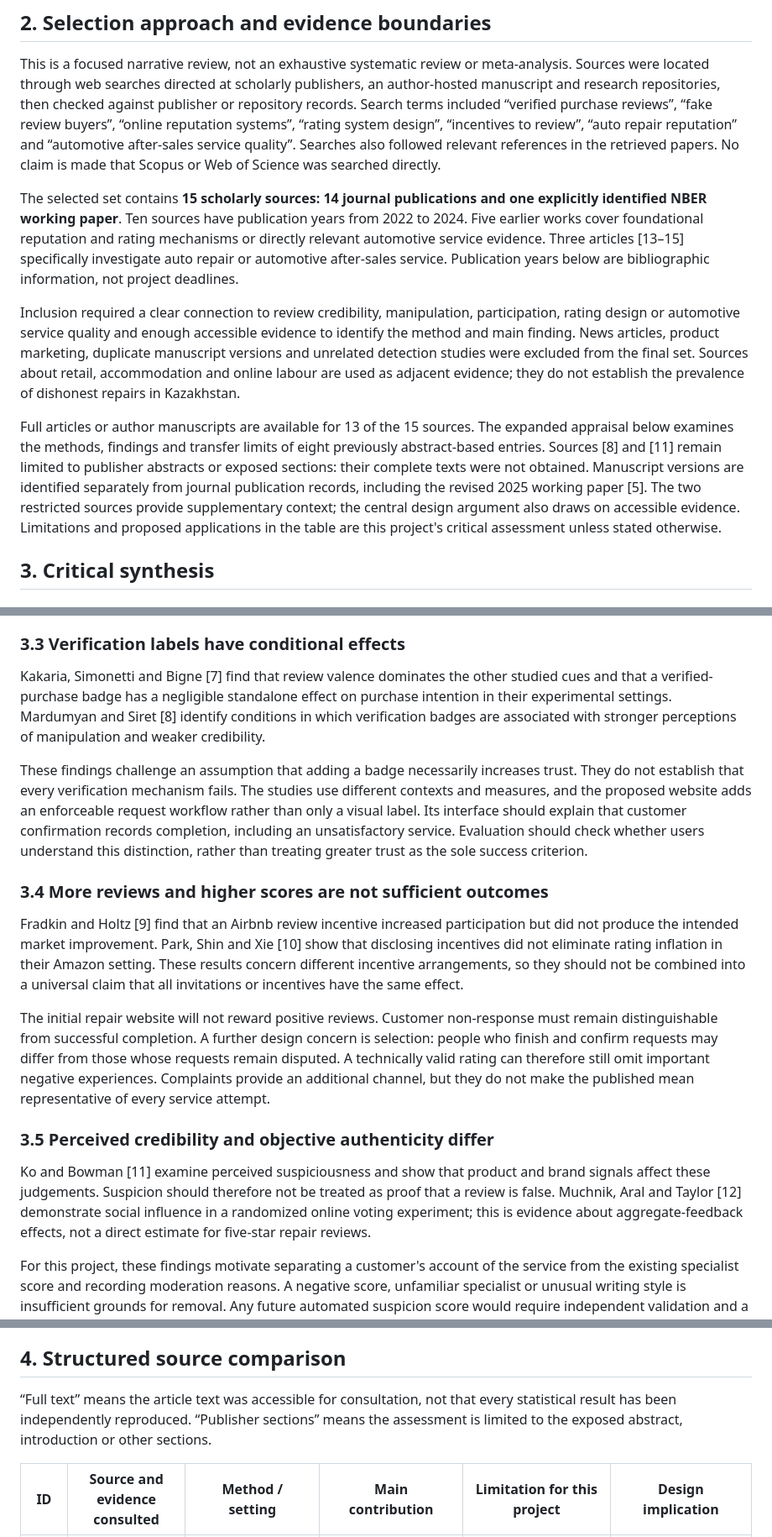
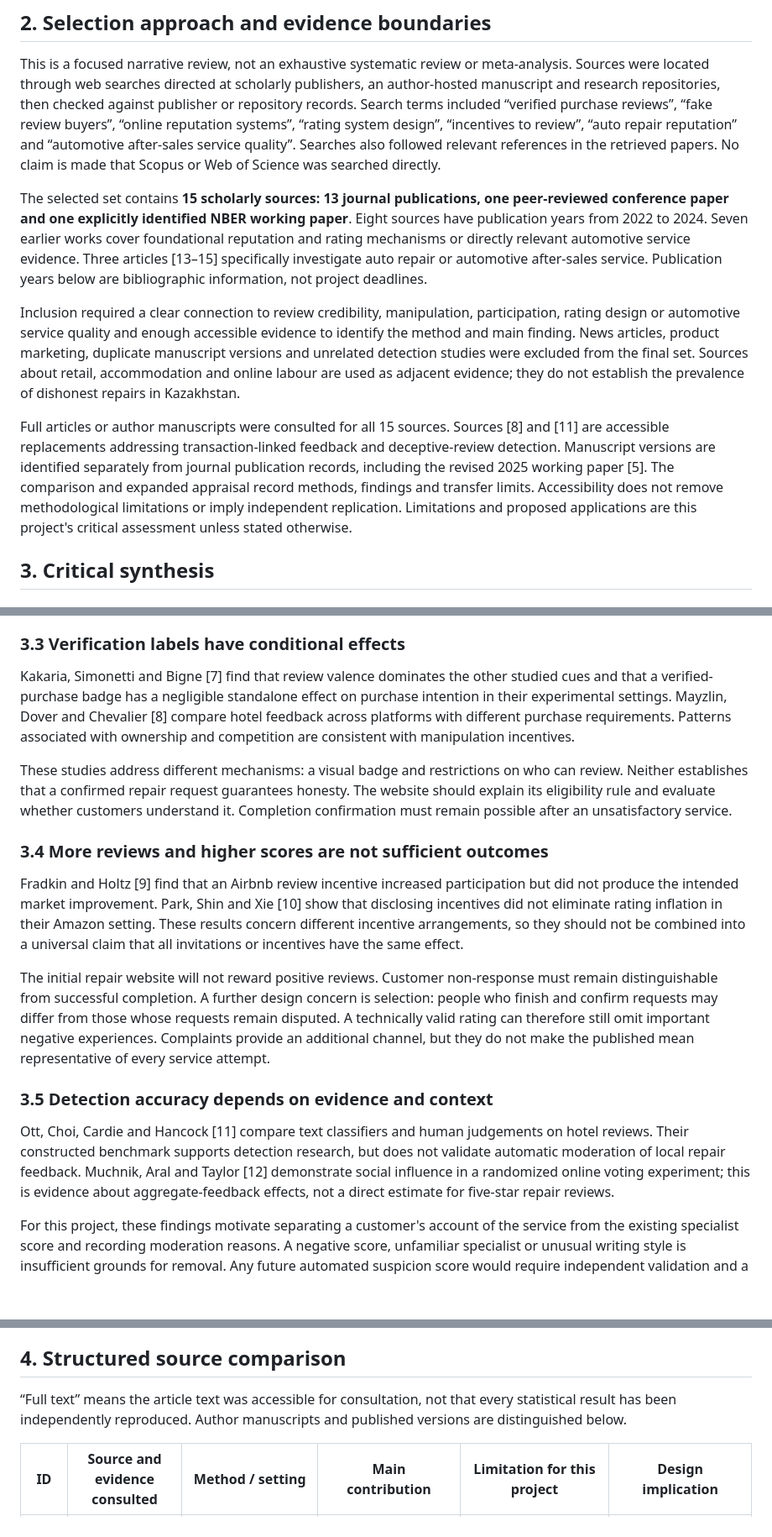
Before and after one commit to dastanalseit/car-repair-platform, a Markdown page: docs/literature-review.md, 3 parts joined by grey strips. Shown at 84% size. Rendered like a GitHub page; blank space fills up the shorter version.

```diff
--- a/docs/literature-review.md
+++ b/docs/literature-review.md
@@ -21,11 +21,11 @@ The central distinction is between a recorded service relationship, the honesty
 
 This is a focused narrative review, not an exhaustive systematic review or meta-analysis. Sources were located through web searches directed at scholarly publishers, an author-hosted manuscript and research repositories, then checked against publisher or repository records. Search terms included “verified purchase reviews”, “fake review buyers”, “online reputation systems”, “rating system design”, “incentives to review”, “auto repair reputation” and “automotive after-sales service quality”. Searches also followed relevant references in the retrieved papers. No claim is made that Scopus or Web of Science was searched directly.
 
-The selected set contains **15 scholarly sources: 14 journal publications and one explicitly identified NBER working paper**. Ten sources have publication years from 2022 to 2024. Five earlier works cover foundational reputation and rating mechanisms or directly relevant automotive service evidence. Three articles [13–15] specifically investigate auto repair or automotive after-sales service. Publication years below are bibliographic information, not project deadlines.
+The selected set contains **15 scholarly sources: 13 journal publications, one peer-reviewed conference paper and one explicitly identified NBER working paper**. Eight sources have publication years from 2022 to 2024. Seven earlier works cover foundational reputation and rating mechanisms or directly relevant automotive service evidence. Three articles [13–15] specifically investigate auto repair or automotive after-sales service. Publication years below are bibliographic information, not project deadlines.
 
 Inclusion required a clear connection to review credibility, manipulation, participation, rating design or automotive service quality and enough accessible evidence to identify the method and main finding. News articles, product marketing, duplicate manuscript versions and unrelated detection studies were excluded from the final set. Sources about retail, accommodation and online labour are used as adjacent evidence; they do not establish the prevalence of dishonest repairs in Kazakhstan.
 
-Full articles or author manuscripts are available for 13 of the 15 sources. The expanded appraisal below examines the methods, findings and transfer limits of eight previously abstract-based entries. Sources [8] and [11] remain limited to publisher abstracts or exposed sections: their complete texts were not obtained. Manuscript versions are identified separately from journal publication records, including the revised 2025 working paper [5]. The two restricted sources provide supplementary context; the central design argument also draws on accessible evidence. Limitations and proposed applications in the table are this project's critical assessment unless stated otherwise.
+Full articles or author manuscripts were consulted for all 15 sources. Sources [8] and [11] are accessible replacements addressing transaction-linked feedback and deceptive-review detection. Manuscript versions are identified separately from journal publication records, including the revised 2025 working paper [5]. The comparison and expanded appraisal record methods, findings and transfer limits. Accessibility does not remove methodological limitations or imply independent replication. Limitations and proposed applications are this project's critical assessment unless stated otherwise.
 
 ## 3. Critical synthesis
 
@@ -45,9 +45,9 @@ Akesson et al. [5] provide experimental evidence that fake reviews can alter cho
 
 ### 3.3 Verification labels have conditional effects
 
-Kakaria, Simonetti and Bigne [7] find that review valence dominates the other studied cues and that a verified-purchase badge has a negligible standalone effect on purchase intention in their experimental settings. Mardumyan and Siret [8] identify conditions in which verification badges are associated with stronger perceptions of manipulation and weaker credibility.
+Kakaria, Simonetti and Bigne [7] find that review valence dominates the other studied cues and that a verified-purchase badge has a negligible standalone effect on purchase intention in their experimental settings. Mayzlin, Dover and Chevalier [8] compare hotel feedback across platforms with different purchase requirements. Patterns associated with ownership and competition are consistent with manipulation incentives.
 
-These findings challenge an assumption that adding a badge necessarily increases trust. They do not establish that every verification mechanism fails. The studies use different contexts and measures, and the proposed website adds an enforceable request workflow rather than only a visual label. Its interface should explain that customer confirmation records completion, including an unsatisfactory service. Evaluation should check whether users understand this distinction, rather than treating greater trust as the sole success criterion.
+These studies address different mechanisms: a visual badge and restrictions on who can review. Neither establishes that a confirmed repair request guarantees honesty. The website should explain its eligibility rule and evaluate whether customers understand it. Completion confirmation must remain possible after an unsatisfactory service.
 
 ### 3.4 More reviews and higher scores are not sufficient outcomes
 
@@ -55,9 +55,9 @@ Fradkin and Holtz [9] find that an Airbnb review incentive increased participati
 
 The initial repair website will not reward positive reviews. Customer non-response must remain distinguishable from successful completion. A further design concern is selection: people who finish and confirm requests may differ from those whose requests remain disputed. A technically valid rating can therefore still omit important negative experiences. Complaints provide an additional channel, but they do not make the published mean representative of every service attempt.
 
-### 3.5 Perceived credibility and objective authenticity differ
+### 3.5 Detection accuracy depends on evidence and context
 
-Ko and Bowman [11] examine perceived suspiciousness and show that product and brand signals affect these judgements. Suspicion should therefore not be treated as proof that a review is false. Muchnik, Aral and Taylor [12] demonstrate social influence in a randomized online voting experiment; this is evidence about aggregate-feedback effects, not a direct estimate for five-star repair reviews.
+Ott, Choi, Cardie and Hancock [11] compare text classifiers and human judgements on hotel reviews. Their constructed benchmark supports detection research, but does not validate automatic moderation of local repair feedback. Muchnik, Aral and Taylor [12] demonstrate social influence in a randomized online voting experiment; this is evidence about aggregate-feedback effects, not a direct estimate for five-star repair reviews.
 
 For this project, these findings motivate separating a customer's account of the service from the existing specialist score and recording moderation reasons. A negative score, unfamiliar specialist or unusual writing style is insufficient grounds for removal. Any future automated suspicion score would require independent validation and a way to inspect errors.
 
@@ -71,7 +71,7 @@ For this project, the automotive evidence supports asking drivers about reliabil
 
 ## 4. Structured source comparison
 
-“Full text” means the article text was accessible for consultation, not that every statistical result has been independently reproduced. “Publisher sections” means the assessment is limited to the exposed abstract, introduction or other sections.
+“Full text” means the article text was accessible for consultation, not that every statistical result has been independently reproduced. Author manuscripts and published versions are distinguished below.
 
 | ID | Source and evidence consulted | Method / setting | Main contribution | Limitation for this project | Design implication |
 |---|---|---|---|---|---|
```
Also changed, not shown: other parts of docs/literature-review.md (+8 -8 lines), README.md (+1 -1 lines), docs/project-proposal.md (+1 -1 lines).
